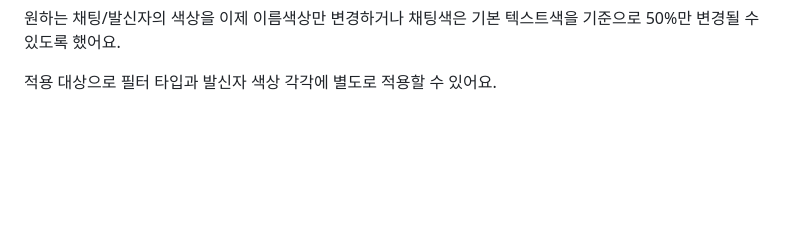
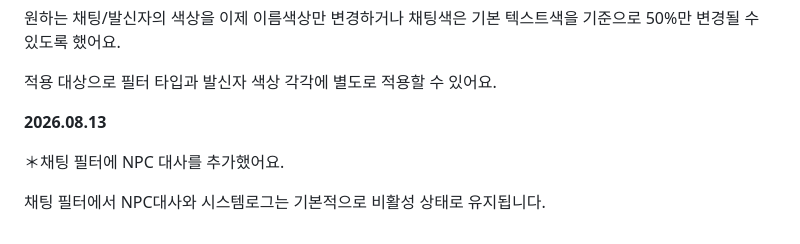
Before and after one commit to Whatheple/ffxiv-act-chat-extractor-kr-FinalHeaven, a Markdown page: README.md, the part around the change. Drawn GitHub-style; blank space fills up the shorter version.

```diff
--- a/README.md
+++ b/README.md
@@ -115,3 +115,11 @@ ACT로그를 읽어 메세지와 감정 표현 등을 추출하여 표시해주
 원하는 채팅/발신자의 색상을 이제 이름색상만 변경하거나 채팅색은 기본 텍스트색을 기준으로 50%만 변경될 수 있도록 했어요.
 
 적용 대상으로 필터 타입과 발신자 색상 각각에 별도로 적용할 수 있어요.
+
+
+
+**2026.08.13**
+
+＊채팅 필터에 NPC 대사를 추가했어요.
+
+채팅 필터에서 NPC대사와 시스템로그는 기본적으로 비활성 상태로 유지됩니다.
```
